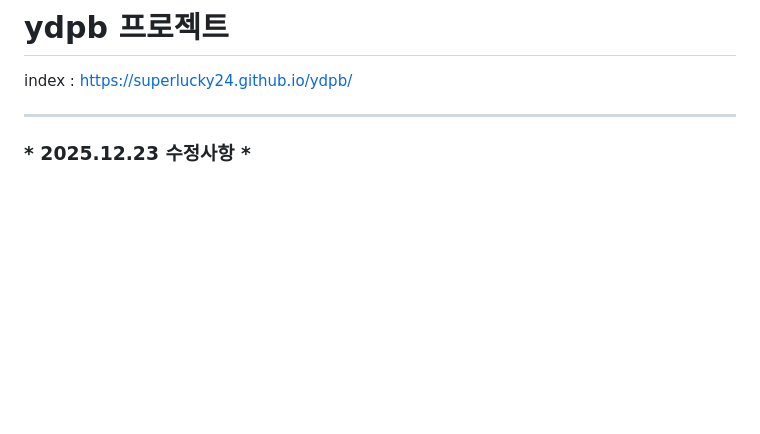
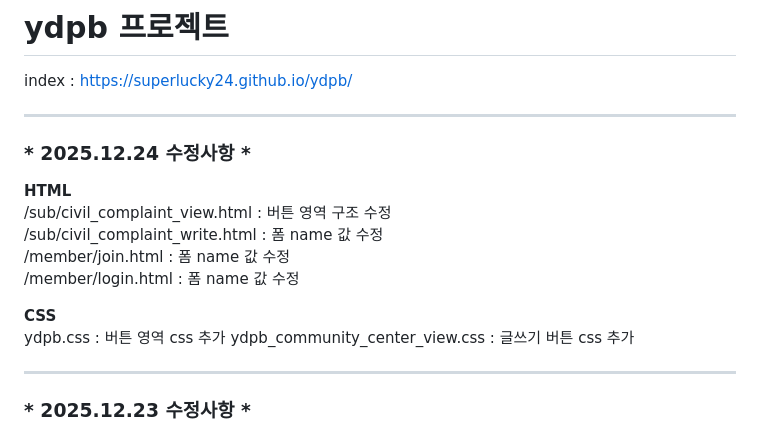
Before and after one commit to superlucky24/ydpb, a Markdown page: README.md, the part around the change. GitHub-like rendering; blank space fills up the shorter version.

```diff
--- a/README.md
+++ b/README.md
@@ -1,5 +1,20 @@
 # ydpb 프로젝트
 index : <a href="https://superlucky24.github.io/ydpb/" target="_blank">https://superlucky24.github.io/ydpb/</a><br>
+<hr>
+<h3>* 2025.12.24 수정사항 *</h3>
+<p>
+  <b>HTML</b><br>
+  /sub/civil_complaint_view.html : 버튼 영역 구조 수정<br>
+  /sub/civil_complaint_write.html : 폼 name 값 수정<br>
+  /member/join.html : 폼 name 값 수정<br>
+  /member/login.html : 폼 name 값 수정
+</p>
+<p>
+  <b>CSS</b><br>
+  ydpb.css : 버튼 영역 css 추가
+  ydpb_community_center_view.css : 글쓰기 버튼 css 추가
+</p>
+
 <hr>
 <h3>* 2025.12.23 수정사항 *</h3>
 <p>
```
